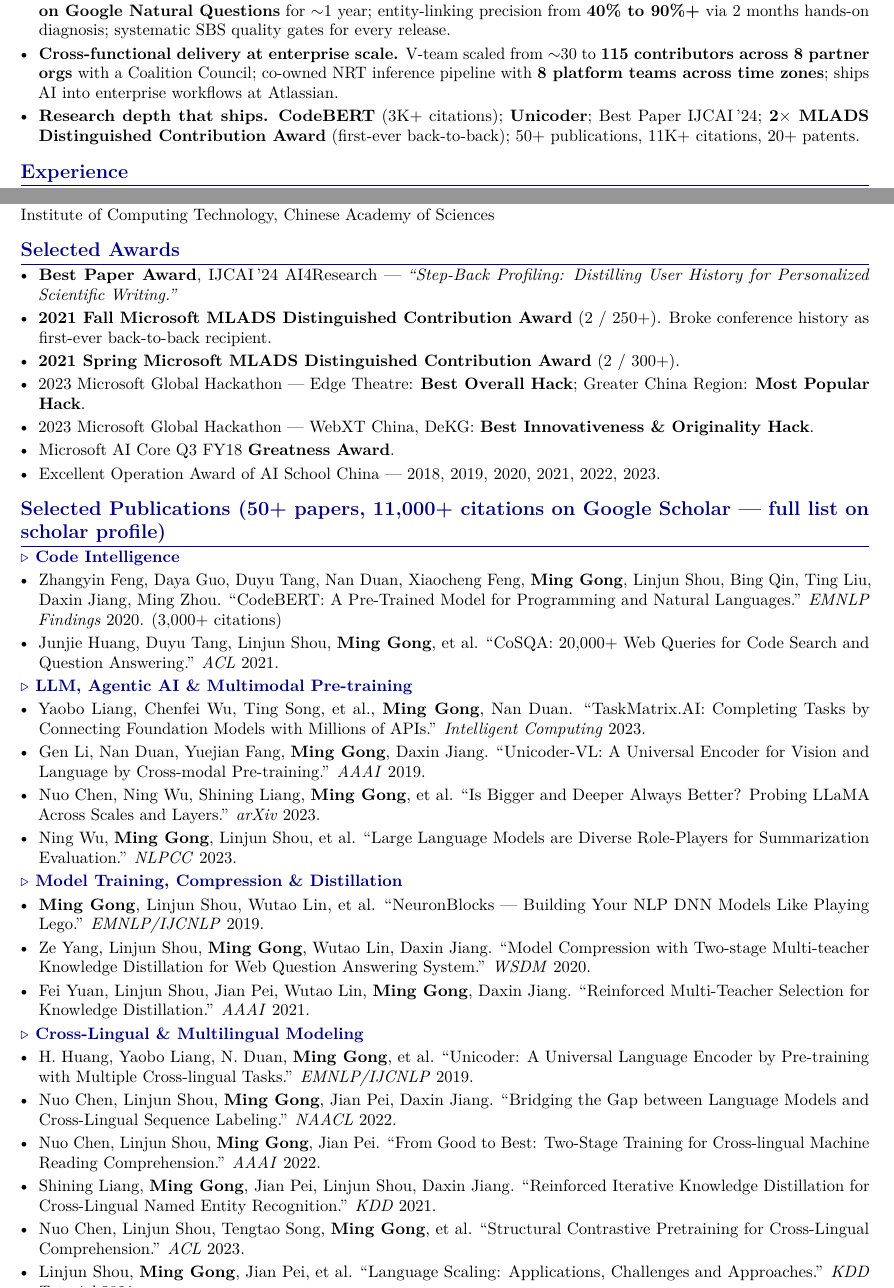
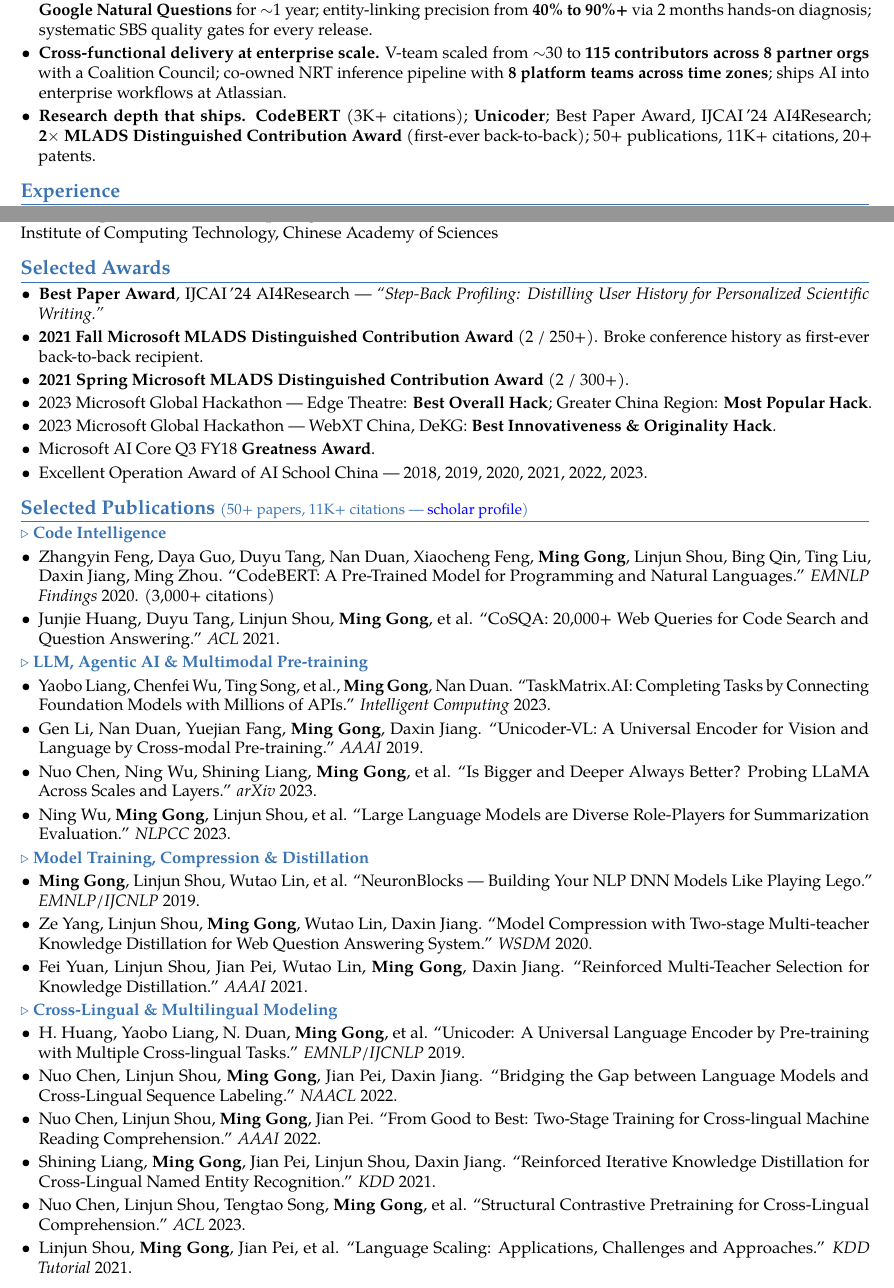
Before and after one commit to gongyiming1013-tech/Resume, a LaTeX CV (MingGong/MingGong_Resume_20260601_AppliedAI.tex): two parts of pages 1 and 3 of 4, joined at a grey line, cut so that both start at the same text. Compiled offline with pdfLaTeX.

Commit message:
Reformat AppliedAI resume to match Original styling
- Switch font from lmodern to tgpagella (Palatino) to match Original
- Update accent color from blue!60!black to #3873B3 (moderncv blue)
- Make contact info gray (#737373) to match Original
- Fix Unicoder/Best Paper misleading grouping in highlights
- Shorten Selected Publications section title to fit one line

Co-authored-by: Copilot <223556219+Copilot@users.noreply.github.com>

```diff
--- a/MingGong/MingGong_Resume_20260601_AppliedAI.tex
+++ b/MingGong/MingGong_Resume_20260601_AppliedAI.tex
@@ -4,7 +4,7 @@
 
 \usepackage[T1]{fontenc}
 \usepackage[utf8]{inputenc}
-\usepackage{lmodern}
+\usepackage{tgpagella}
 \usepackage{microtype}
 \usepackage[margin=0.7in]{geometry}
 \usepackage{enumitem}
@@ -16,7 +16,9 @@
 \usepackage{lastpage}
 \usepackage{fancyhdr}
 
-\hypersetup{colorlinks=true, urlcolor=blue!60!black, linkcolor=black}
+\definecolor{accent}{HTML}{3873B3}
+\definecolor{contactgray}{HTML}{737373}
+\hypersetup{colorlinks=true, urlcolor=blue, linkcolor=black}
 \pagestyle{fancy}
 \fancyhf{}
 \renewcommand{\headrulewidth}{0pt}
@@ -24,14 +26,14 @@
 \fancyfoot[C]{\footnotesize\textcolor{gray}{\thepage/\pageref{LastPage}}}
 \setlist[itemize]{leftmargin=1.1em, itemsep=1.5pt, topsep=2pt, parsep=0.5pt}
 
-\titleformat{\section}{\large\bfseries\color{blue!60!black}}{}{0em}{}[\titlerule]
+\titleformat{\section}{\large\bfseries\color{accent}}{}{0em}{}[\titlerule]
 \titlespacing*{\section}{0pt}{8pt}{3pt}
 
 \newcommand{\role}[4]{%
   \noindent\textbf{#1} \hfill \textbf{#3}\\
   \textit{#2} \hfill \textit{#4}\par\vspace{2pt}}
 
-\newcommand{\lp}[1]{\textcolor{blue!55!black}{\small\textit{[#1]}}}
+\newcommand{\lp}[1]{\textcolor{accent}{\small\textit{[#1]}}}
 
 \begin{document}
 
@@ -57,7 +59,7 @@
   \item \textbf{LLM application \& agentic systems.} Built \textbf{Jira Agents in Rovo Chat} (beat Manus/GenSpark on GAIA); pioneered \textbf{X-SuperAgent} (first OpenClaw-compliant agent framework at Atlassian); end-to-end LLM post-training \& SLM distillation for production serving --- \textbf{Glow} cut first-token latency from 20--30\,s to $\sim$5\,ms.
   \item \textbf{Eval-driven quality.} Tier-wise hallucination control framework adopted by Edge Copilot and Office Copilot; \textbf{\#1 on Google Natural Questions} for $\sim$1 year; entity-linking precision from \textbf{40\% to 90\%+} via 2 months hands-on diagnosis; systematic SBS quality gates for every release.
   \item \textbf{Cross-functional delivery at enterprise scale.} V-team scaled from $\sim$30 to \textbf{115 contributors across 8 partner orgs} with a Coalition Council; co-owned NRT inference pipeline with \textbf{8 platform teams across time zones}; ships AI into enterprise workflows at Atlassian.
-  \item \textbf{Research depth that ships.} \textbf{CodeBERT} (3K+ citations); \textbf{Unicoder}; Best Paper IJCAI\,'24; \textbf{2$\times$ MLADS Distinguished Contribution Award} (first-ever back-to-back); 50+ publications, 11K+ citations, 20+ patents.
+  \item \textbf{Research depth that ships.} \textbf{CodeBERT} (3K+ citations); \textbf{Unicoder}; Best Paper Award, IJCAI\,'24 AI4Research; \textbf{2$\times$ MLADS Distinguished Contribution Award} (first-ever back-to-back); 50+ publications, 11K+ citations, 20+ patents.
 \end{itemize}
 
 % ========== EXPERIENCE ==========
@@ -125,15 +127,15 @@
 \end{itemize}
 
 % ========== PUBLICATIONS ==========
-\section*{Selected Publications (50+ papers, 11{,}000+ citations on Google Scholar --- full list on \href{https://scholar.google.com/citations?user=c7JEFwsAAAAJ}{scholar profile})}
+\section*{Selected Publications {\small\normalfont(50+ papers, 11K+ citations --- \href{https://scholar.google.com/citations?user=c7JEFwsAAAAJ}{scholar profile})}}
 
-\noindent\textcolor{blue!60!black}{\textbf{$\triangleright$ Code Intelligence}}
+\noindent\textcolor{accent}{\textbf{$\triangleright$ Code Intelligence}}
 \begin{itemize}
   \item Zhangyin Feng, Daya Guo, Duyu Tang, Nan Duan, Xiaocheng Feng, \textbf{Ming Gong}, Linjun Shou, Bing Qin, Ting Liu, Daxin Jiang, Ming Zhou. ``CodeBERT: A Pre-Trained Model for Programming and Natural Languages.'' \textit{EMNLP Findings} 2020. (3,000+ citations)
   \item Junjie Huang, Duyu Tang, Linjun Shou, \textbf{Ming Gong}, et al. ``CoSQA: 20,000+ Web Queries for Code Search and Question Answering.'' \textit{ACL} 2021.
 \end{itemize}
 
-\noindent\textcolor{blue!60!black}{\textbf{$\triangleright$ LLM, Agentic AI \& Multimodal Pre-training}}
+\noindent\textcolor{accent}{\textbf{$\triangleright$ LLM, Agentic AI \& Multimodal Pre-training}}
 \begin{itemize}
   \item Yaobo Liang, Chenfei Wu, Ting Song, et al., \textbf{Ming Gong}, Nan Duan. ``TaskMatrix.AI: Completing Tasks by Connecting Foundation Models with Millions of APIs.'' \textit{Intelligent Computing} 2023.
   \item Gen Li, Nan Duan, Yuejian Fang, \textbf{Ming Gong}, Daxin Jiang. ``Unicoder-VL: A Universal Encoder for Vision and Language by Cross-modal Pre-training.'' \textit{AAAI} 2019.
@@ -141,14 +143,14 @@
   \item Ning Wu, \textbf{Ming Gong}, Linjun Shou, et al. ``Large Language Models are Diverse Role-Players for Summarization Evaluation.'' \textit{NLPCC} 2023.
 \end{itemize}
 
-\noindent\textcolor{blue!60!black}{\textbf{$\triangleright$ Model Training, Compression \& Distillation}}
+\noindent\textcolor{accent}{\textbf{$\triangleright$ Model Training, Compression \& Distillation}}
 \begin{itemize}
   \item \textbf{Ming Gong}, Linjun Shou, Wutao Lin, et al. ``NeuronBlocks --- Building Your NLP DNN Models Like Playing Lego.'' \textit{EMNLP/IJCNLP} 2019.
   \item Ze Yang, Linjun Shou, \textbf{Ming Gong}, Wutao Lin, Daxin Jiang. ``Model Compression with Two-stage Multi-teacher Knowledge Distillation for Web Question Answering System.'' \textit{WSDM} 2020.
   \item Fei Yuan, Linjun Shou, Jian Pei, Wutao Lin, \textbf{Ming Gong}, Daxin Jiang. ``Reinforced Multi-Teacher Selection for Knowledge Distillation.'' \textit{AAAI} 2021.
 \end{itemize}
 
-\noindent\textcolor{blue!60!black}{\textbf{$\triangleright$ Cross-Lingual \& Multilingual Modeling}}
+\noindent\textcolor{accent}{\textbf{$\triangleright$ Cross-Lingual \& Multilingual Modeling}}
 \begin{itemize}
   \item H. Huang, Yaobo Liang, N. Duan, \textbf{Ming Gong}, et al. ``Unicoder: A Universal Language Encoder by Pre-training with Multiple Cross-lingual Tasks.'' \textit{EMNLP/IJCNLP} 2019.
   \item Nuo Chen, Linjun Shou, \textbf{Ming Gong}, Jian Pei, Daxin Jiang. ``Bridging the Gap between Language Models and Cross-Lingual Sequence Labeling.'' \textit{NAACL} 2022.
```
Also changed, not shown: MingGong/MingGong_Resume_20260601_AppliedAI.pdf, MingGong/MingGong_Resume_20260601_AppliedAI.tex (12 more changed lines).
